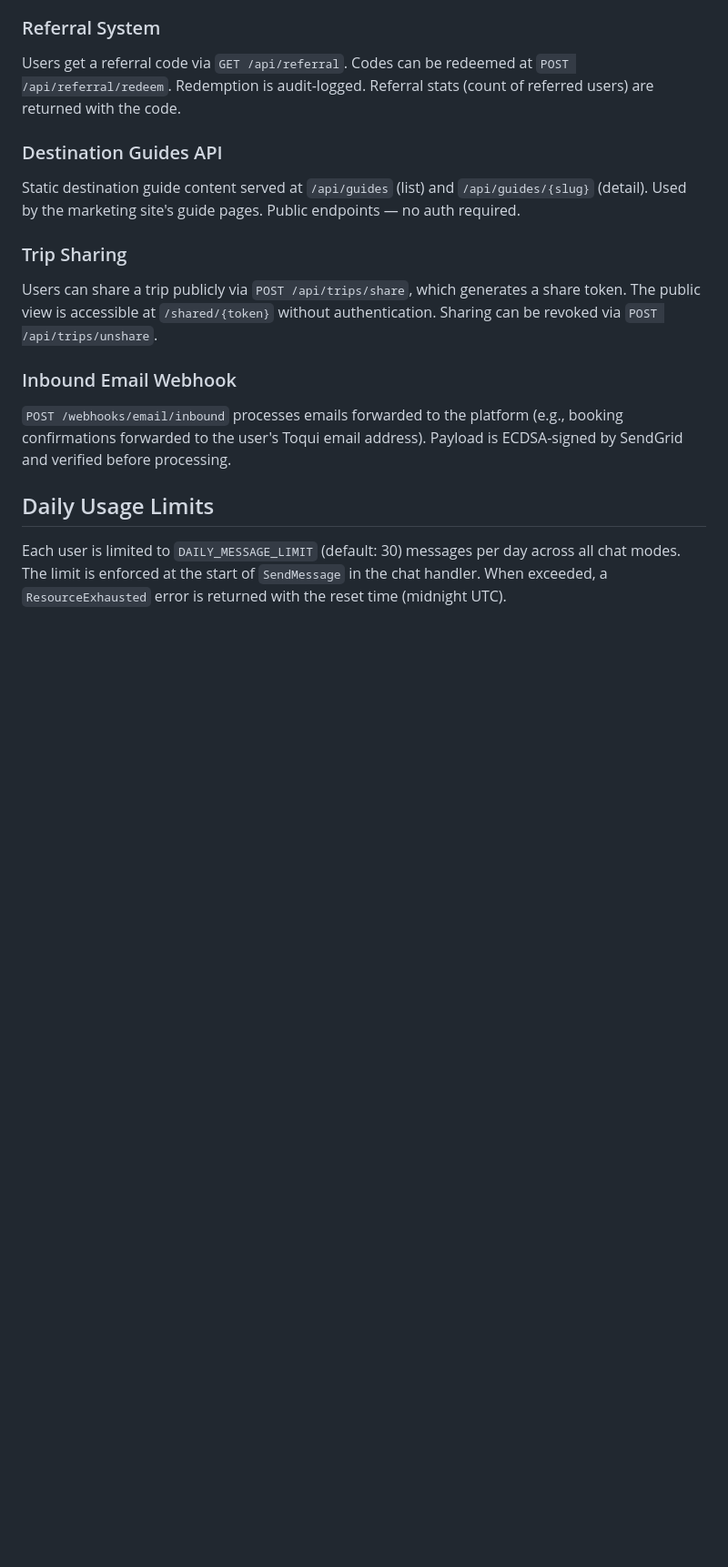
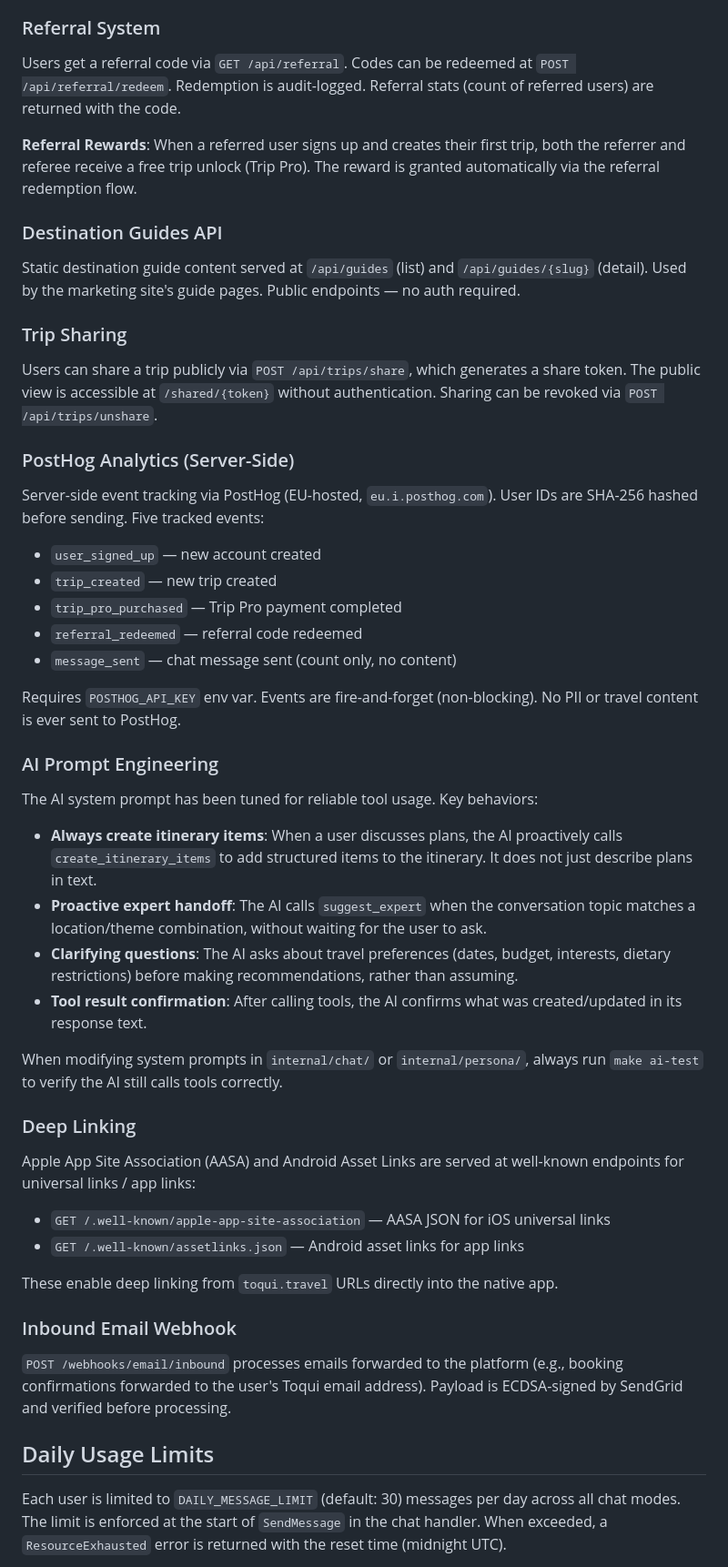
Before and after one commit to gallowaysoftware/toqui, a Markdown page: CLAUDE.md, the part around one of its changes. Shown at 91% size. Rendered like a GitHub page; blank space fills up the shorter version.

Commit message:
docs: update CLAUDE.md with gRPC reflection, Bruno tests, PostHog, AI prompt docs, deep linking
Co-Authored-By: Claude Opus 4.6 (1M context) <noreply@anthropic.com>

```diff
--- a/CLAUDE.md
+++ b/CLAUDE.md
@@ -671,11 +701,45 @@ The `internal/payment/` package handles Helcim payment integration for Trip Pro
 ### Referral System
 Users get a referral code via `GET /api/referral`. Codes can be redeemed at `POST /api/referral/redeem`. Redemption is audit-logged. Referral stats (count of referred users) are returned with the code.
 
+**Referral Rewards**: When a referred user signs up and creates their first trip, both the referrer and referee receive a free trip unlock (Trip Pro). The reward is granted automatically via the referral redemption flow.
+
 ### Destination Guides API
 Static destination guide content served at `/api/guides` (list) and `/api/guides/{slug}` (detail). Used by the marketing site's guide pages. Public endpoints — no auth required.
 
 ### Trip Sharing
 Users can share a trip publicly via `POST /api/trips/share`, which generates a share token. The public view is accessible at `/shared/{token}` without authentication. Sharing can be revoked via `POST /api/trips/unshare`.
+
+### PostHog Analytics (Server-Side)
+
+Server-side event tracking via PostHog (EU-hosted, `eu.i.posthog.com`). User IDs are SHA-256 hashed before sending. Five tracked events:
+
+- `user_signed_up` — new account created
+- `trip_created` — new trip created
+- `trip_pro_purchased` — Trip Pro payment completed
+- `referral_redeemed` — referral code redeemed
+- `message_sent` — chat message sent (count only, no content)
+
+Requires `POSTHOG_API_KEY` env var. Events are fire-and-forget (non-blocking). No PII or travel content is ever sent to PostHog.
+
+### AI Prompt Engineering
+
+The AI system prompt has been tuned for reliable tool usage. Key behaviors:
+
+- **Always create itinerary items**: When a user discusses plans, the AI proactively calls `create_itinerary_items` to add structured items to the itinerary. It does not just describe plans in text.
+- **Proactive expert handoff**: The AI calls `suggest_expert` when the conversation topic matches a location/theme combination, without waiting for the user to ask.
+- **Clarifying questions**: The AI asks about travel preferences (dates, budget, interests, dietary restrictions) before making recommendations, rather than assuming.
+- **Tool result confirmation**: After calling tools, the AI confirms what was created/updated in its response text.
+
+When modifying system prompts in `internal/chat/` or `internal/persona/`, always run `make ai-test` to verify the AI still calls tools correctly.
+
+### Deep Linking
+
+Apple App Site Association (AASA) and Android Asset Links are served at well-known endpoints for universal links / app links:
+
+- `GET /.well-known/apple-app-site-association` — AASA JSON for iOS universal links
+- `GET /.well-known/assetlinks.json` — Android asset links for app links
+
+These enable deep linking from `toqui.travel` URLs directly into the native app.
 
 ### Inbound Email Webhook
 `POST /webhooks/email/inbound` processes emails forwarded to the platform (e.g., booking confirmations forwarded to the user's Toqui email address). Payload is ECDSA-signed by SendGrid and verified before processing.
```
Also changed, not shown: other parts of CLAUDE.md (+30 -0 lines).
